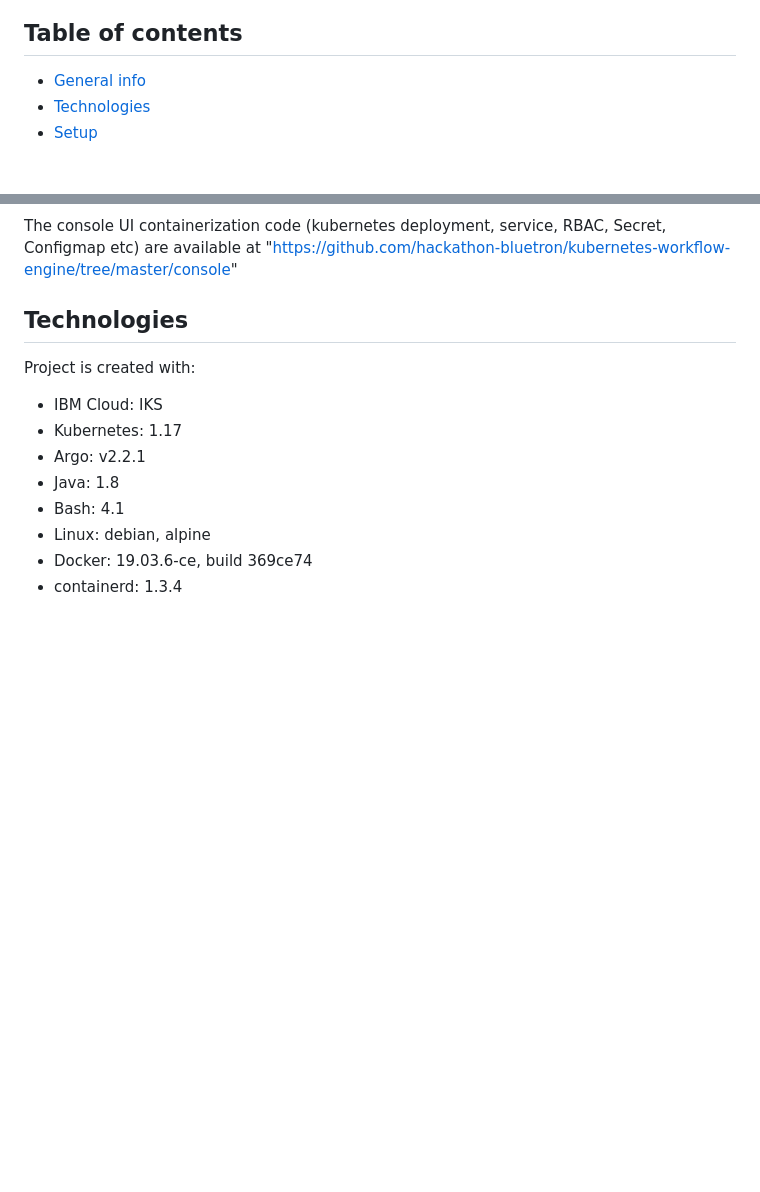
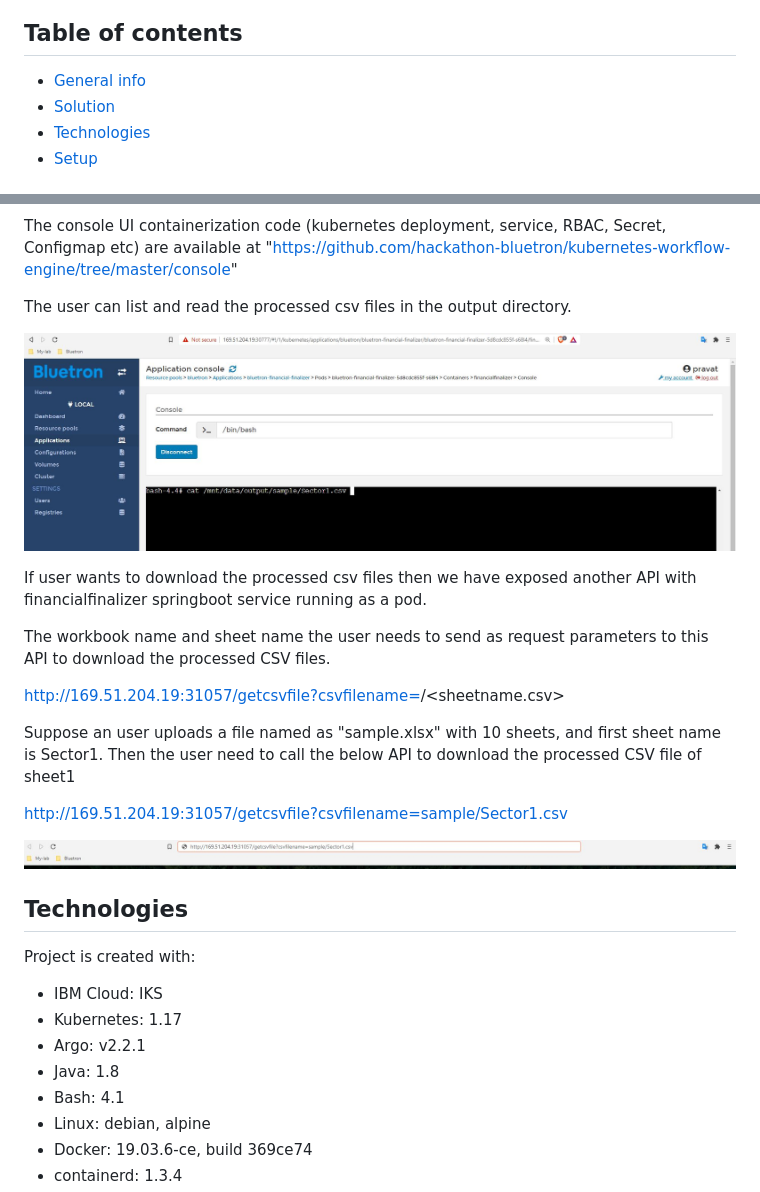
Before and after one commit to hackathon-bluetron/kubernetes-workflow-engine, a Markdown page: README.md, 2 parts joined by grey strips. Drawn GitHub-style; pictures changed too: images/download_api.JPG (added), images/list_console.JPG (added); blank space fills up the shorter version.

```diff
--- a/README.md
+++ b/README.md
@@ -4,6 +4,7 @@
 
 ## Table of contents
 * [General info](#general-info)
+* [Solution](#Solution)
 * [Technologies](#technologies)
 * [Setup](#setup)
 
@@ -95,6 +96,26 @@ Sector2.csv       Sector5.csv       Sector8.csv
 
 The console  UI containerization code (kubernetes deployment, service, RBAC, Secret, Configmap etc) are  available at "https://github.com/hackathon-bluetron/kubernetes-workflow-engine/tree/master/console"
 
+
+The user can list and read the processed csv files in the output directory.
+
+
+![Alt text](images/list_console.JPG?raw=true "Title")
+
+
+If user wants to download the processed csv files then we have exposed another API with financialfinalizer springboot service running as a pod.
+
+The workbook name and sheet name the user needs to send as request parameters to this API to download the processed CSV files.
+
+
+http://169.51.204.19:31057/getcsvfile?csvfilename=<filename>/<sheetname.csv>
+
+Suppose an user uploads a file named as "sample.xlsx" with 10 sheets, and first sheet name is Sector1. Then the user need to call the below API to download the processed CSV file of sheet1
+
+http://169.51.204.19:31057/getcsvfile?csvfilename=sample/Sector1.csv
+
+
+![Alt text](images/download_api.JPG?raw=true "Title")
 
 ## Technologies
 Project is created with:
```
